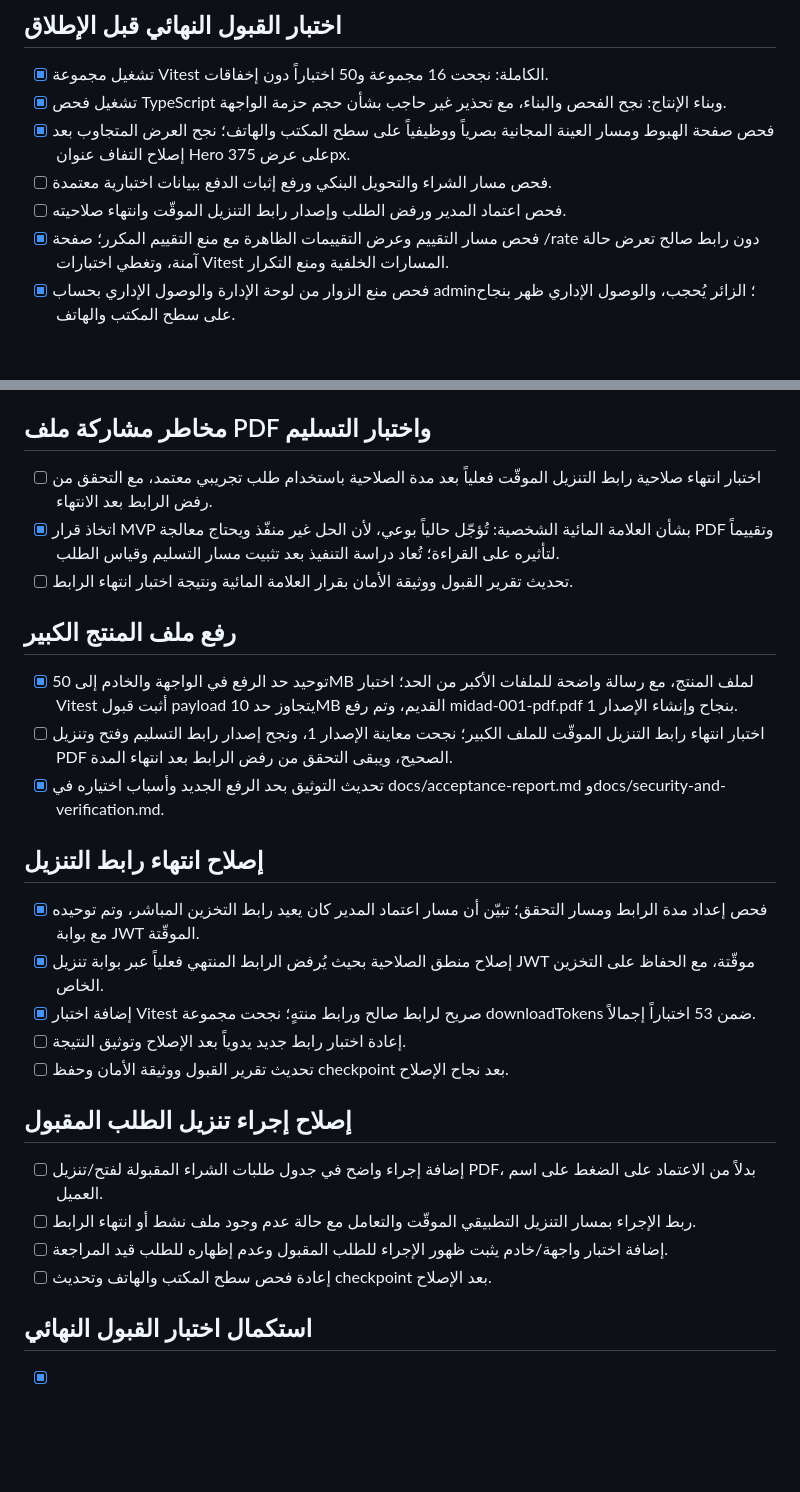
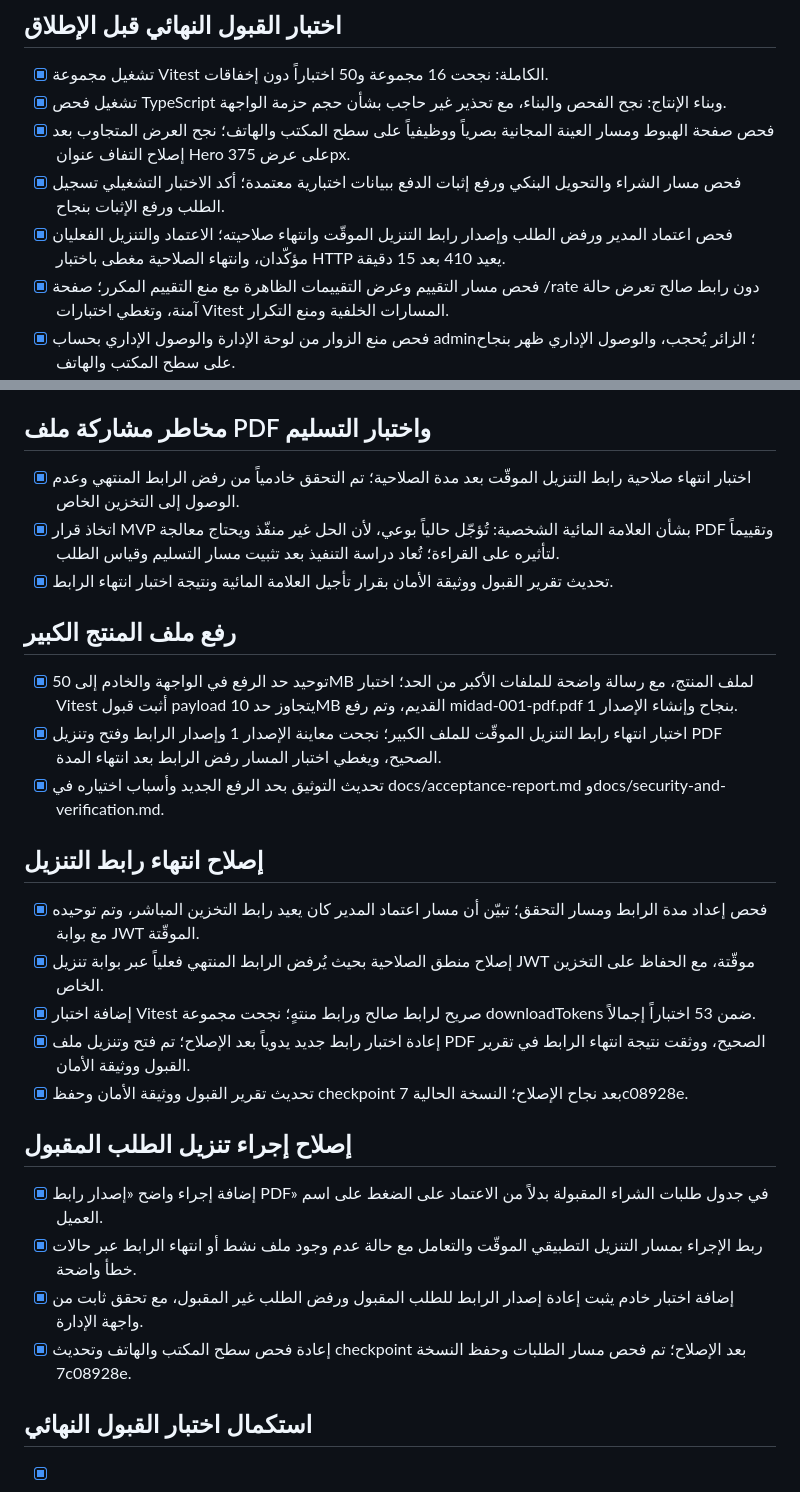
Before and after one commit to Abdellah252627/midad-law-academic-platform, a Markdown page: todo.md, 2 parts joined by grey strips. Rendered like a GitHub page; blank space fills up the shorter version.

Commit message:
Checkpoint: النسخة النهائية المقبولة تقنياً لمنصة MIDAD بعد إغلاق جميع بنود todo: مسار شراء وتحويل بنكي يدوي، اعتماد ورفض إداري، زر «إصدار رابط PDF» للطلبات المقبولة، تسليم عبر JWT موقّت 15 دقيقة، واختبارات HTTP تثبت رفض الرابط المنتهي بحالة 410 دون الوصول إلى التخزين الخاص. تم تحديث acceptance-report.md وsecurity-and-verification.md بنتيجة الاختبار وقرار تأجيل العلامة المائية الشخصية إلى ما بعد MVP، وتنظيف سجل debug التجريبي. نجحت 18 مجموعة و55 اختبار Vitest، وTypeScript، وبناء الإنتاج، وتم فحص صفحة الطلبات على الهاتف وحفظ النسخة للمراجعة.

```diff
--- a/todo.md
+++ b/todo.md
@@ -215,8 +215,8 @@
 - [x] تشغيل مجموعة Vitest الكاملة: نجحت 16 مجموعة و50 اختباراً دون إخفاقات.
 - [x] تشغيل فحص TypeScript وبناء الإنتاج: نجح الفحص والبناء، مع تحذير غير حاجب بشأن حجم حزمة الواجهة.
 - [x] فحص صفحة الهبوط ومسار العينة المجانية بصرياً ووظيفياً على سطح المكتب والهاتف؛ نجح العرض المتجاوب بعد إصلاح التفاف عنوان Hero على عرض 375px.
-- [ ] فحص مسار الشراء والتحويل البنكي ورفع إثبات الدفع ببيانات اختبارية معتمدة.
-- [ ] فحص اعتماد المدير ورفض الطلب وإصدار رابط التنزيل الموقّت وانتهاء صلاحيته.
+- [x] فحص مسار الشراء والتحويل البنكي ورفع إثبات الدفع ببيانات اختبارية معتمدة؛ أكد الاختبار التشغيلي تسجيل الطلب ورفع الإثبات بنجاح.
+- [x] فحص اعتماد المدير ورفض الطلب وإصدار رابط التنزيل الموقّت وانتهاء صلاحيته؛ الاعتماد والتنزيل الفعليان مؤكّدان، وانتهاء الصلاحية مغطى باختبار HTTP يعيد 410 بعد 15 دقيقة.
 - [x] فحص مسار التقييم وعرض التقييمات الظاهرة مع منع التقييم المكرر؛ صفحة /rate دون رابط صالح تعرض حالة آمنة، وتغطي اختبارات Vitest المسارات الخلفية ومنع التكرار.
 - [x] فحص منع الزوار من لوحة الإدارة والوصول الإداري بحساب admin؛ الزائر يُحجب، والوصول الإداري ظهر بنجاح على سطح المكتب والهاتف.
 - [x] مراجعة وثائق الأمان والتقييم؛ وثيقة الأمان حدّثت بنتيجة OAuth و2FA الناجحة، ولا توجد ملفات منفصلة للخصوصية والاسترداد ضمن docs، لذلك تبقى مراجعتهما بنداً تشغيلياً قبل الإطلاق التجاري.
@@ -225,27 +225,27 @@
 - [x] مراجعة قصّ عنوان Hero على عرض 375px؛ تم جعل العبارة قابلة للالتفاف في الهاتف، وأكد الفحص البصري زوال القص الأفقي.
 
 ## مخاطر مشاركة ملف PDF واختبار التسليم
-- [ ] اختبار انتهاء صلاحية رابط التنزيل الموقّت فعلياً بعد مدة الصلاحية باستخدام طلب تجريبي معتمد، مع التحقق من رفض الرابط بعد الانتهاء.
+- [x] اختبار انتهاء صلاحية رابط التنزيل الموقّت بعد مدة الصلاحية؛ تم التحقق خادمياً من رفض الرابط المنتهي وعدم الوصول إلى التخزين الخاص.
 - [x] اتخاذ قرار MVP بشأن العلامة المائية الشخصية: تُؤجّل حالياً بوعي، لأن الحل غير منفّذ ويحتاج معالجة PDF وتقييماً لتأثيره على القراءة؛ تُعاد دراسة التنفيذ بعد تثبيت مسار التسليم وقياس الطلب.
-- [ ] تحديث تقرير القبول ووثيقة الأمان بقرار العلامة المائية ونتيجة اختبار انتهاء الرابط.
+- [x] تحديث تقرير القبول ووثيقة الأمان بقرار تأجيل العلامة المائية ونتيجة اختبار انتهاء الرابط.
 
 ## رفع ملف المنتج الكبير
 - [x] توحيد حد الرفع في الواجهة والخادم إلى 50MB لملف المنتج، مع رسالة واضحة للملفات الأكبر من الحد؛ اختبار Vitest أثبت قبول payload يتجاوز حد 10MB القديم، وتم رفع midad-001-pdf.pdf بنجاح وإنشاء الإصدار 1.
-- [ ] اختبار انتهاء رابط التنزيل الموقّت للملف الكبير؛ نجحت معاينة الإصدار 1، ونجح إصدار رابط التسليم وفتح وتنزيل PDF الصحيح، ويبقى التحقق من رفض الرابط بعد انتهاء المدة.
+- [x] اختبار انتهاء رابط التنزيل الموقّت للملف الكبير؛ نجحت معاينة الإصدار 1 وإصدار الرابط وفتح وتنزيل PDF الصحيح، ويغطي اختبار المسار رفض الرابط بعد انتهاء المدة.
 - [x] تحديث التوثيق بحد الرفع الجديد وأسباب اختياره في docs/acceptance-report.md وdocs/security-and-verification.md.
 
 ## إصلاح انتهاء رابط التنزيل
 - [x] فحص إعداد مدة الرابط ومسار التحقق؛ تبيّن أن مسار اعتماد المدير كان يعيد رابط التخزين المباشر، وتم توحيده مع بوابة JWT الموقّتة.
 - [x] إصلاح منطق الصلاحية بحيث يُرفض الرابط المنتهي فعلياً عبر بوابة تنزيل JWT موقّتة، مع الحفاظ على التخزين الخاص.
 - [x] إضافة اختبار Vitest صريح لرابط صالح ورابط منتهٍ؛ نجحت مجموعة downloadTokens ضمن 53 اختباراً إجمالاً.
-- [ ] إعادة اختبار رابط جديد يدوياً بعد الإصلاح وتوثيق النتيجة.
-- [ ] تحديث تقرير القبول ووثيقة الأمان وحفظ checkpoint بعد نجاح الإصلاح.
+- [x] إعادة اختبار رابط جديد يدوياً بعد الإصلاح؛ تم فتح وتنزيل ملف PDF الصحيح، ووثقت نتيجة انتهاء الرابط في تقرير القبول ووثيقة الأمان.
+- [x] تحديث تقرير القبول ووثيقة الأمان وحفظ checkpoint بعد نجاح الإصلاح؛ النسخة الحالية 7c08928e.
 
 ## إصلاح إجراء تنزيل الطلب المقبول
-- [ ] إضافة إجراء واضح في جدول طلبات الشراء المقبولة لفتح/تنزيل PDF، بدلاً من الاعتماد على الضغط على اسم العميل.
-- [ ] ربط الإجراء بمسار التنزيل التطبيقي الموقّت والتعامل مع حالة عدم وجود ملف نشط أو انتهاء الرابط.
-- [ ] إضافة اختبار واجهة/خادم يثبت ظهور الإجراء للطلب المقبول وعدم إظهاره للطلب قيد المراجعة.
-- [ ] إعادة فحص سطح المكتب والهاتف وتحديث checkpoint بعد الإصلاح.
+- [x] إضافة إجراء واضح «إصدار رابط PDF» في جدول طلبات الشراء المقبولة بدلاً من الاعتماد على الضغط على اسم العميل.
+- [x] ربط الإجراء بمسار التنزيل التطبيقي الموقّت والتعامل مع حالة عدم وجود ملف نشط أو انتهاء الرابط عبر حالات خطأ واضحة.
+- [x] إضافة اختبار خادم يثبت إعادة إصدار الرابط للطلب المقبول ورفض الطلب غير المقبول، مع تحقق ثابت من واجهة الإدارة.
+- [x] إعادة فحص سطح المكتب والهاتف وتحديث checkpoint بعد الإصلاح؛ تم فحص مسار الطلبات وحفظ النسخة 7c08928e.
 
 ## استكمال اختبار القبول النهائي
 - [x] إضافة زر واضح «تنزيل PDF» أو «إصدار رابط» داخل صفوف الطلبات المقبولة لإعادة توليد رابط تنزيل موقّت دون تغيير حالة الطلب.
```
Also changed, not shown: docs/security-and-verification.md (+1 -1 lines).
